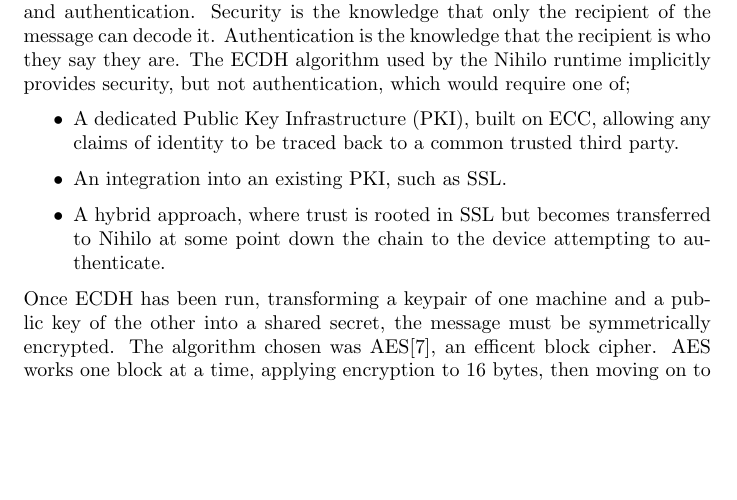
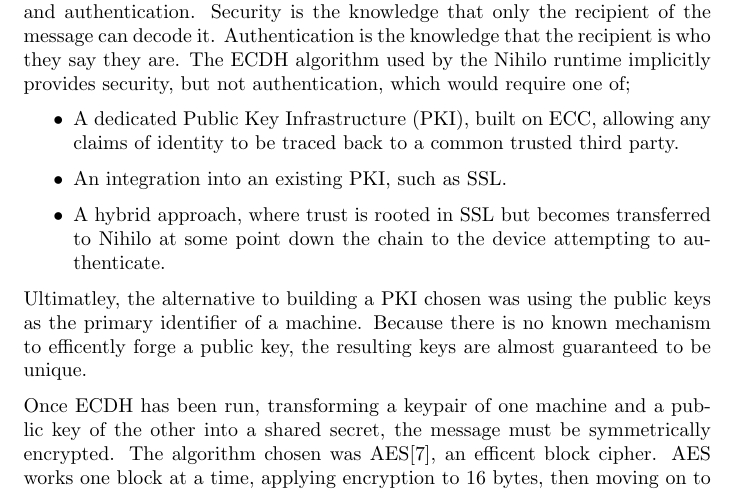
Before and after one commit to Threadnaught/Nihilo-ESP32, a LaTeX document (diss/diss.tex): part of page 6 of 13 before the commit and part of page 6 of 14 after it, cut so that both start at the same text, the shorter picture padded with empty space. Compiled offline with pdfLaTeX.

Commit message:
added more on PKI

```diff
--- a/diss/diss.tex
+++ b/diss/diss.tex
@@ -145,6 +145,8 @@ There are two desired capabilities of any asymmetric encryption scheme; security
 \item An integration into an existing PKI, such as SSL.
 \item A hybrid approach, where trust is rooted in SSL but becomes transferred to Nihilo at some point down the chain to the device attempting to authenticate.
 \end{itemize}
+
+Ultimatley, the alternative to building a PKI chosen was using the public keys as the primary identifier of a machine. Because there is no known mechanism to efficently forge a public key, the resulting keys are almost guaranteed to be unique.
 
 Once ECDH has been run, transforming a keypair of one machine and a public key of the other into a shared secret, the message must be symmetrically encrypted. The algorithm chosen was AES\cite{aes}, an efficent block cipher. AES works one block at a time, applying encryption to 16 bytes, then moving on to the next 16 bytes. The original implementation of AES, called ECB mode, had a flaw where identical blocks were encrypted as identical ciphertext, exposing ECB encryption to a variety of attacks, which were rectified with CBC mode. This mode uses the previous block to help encrypt the next, so requires an initialization vector to randomise the first block.
 
```
